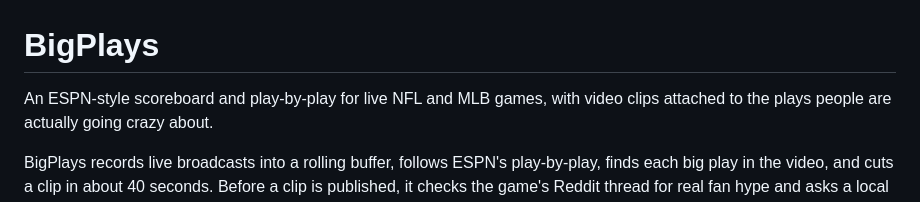
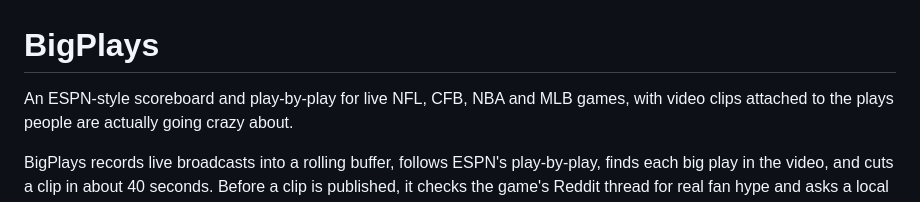
Before and after one commit to jamisen-ma/BigPlays, a Markdown page: README.md, the part around the change. Drawn GitHub-style.

```diff
--- a/README.md
+++ b/README.md
@@ -1,6 +1,6 @@
 # BigPlays
 
-An ESPN-style scoreboard and play-by-play for live NFL and MLB games, with video
+An ESPN-style scoreboard and play-by-play for live NFL, CFB, NBA and MLB games, with video
 clips attached to the plays people are actually going crazy about.
 
 BigPlays records live broadcasts into a rolling buffer, follows ESPN's
```
